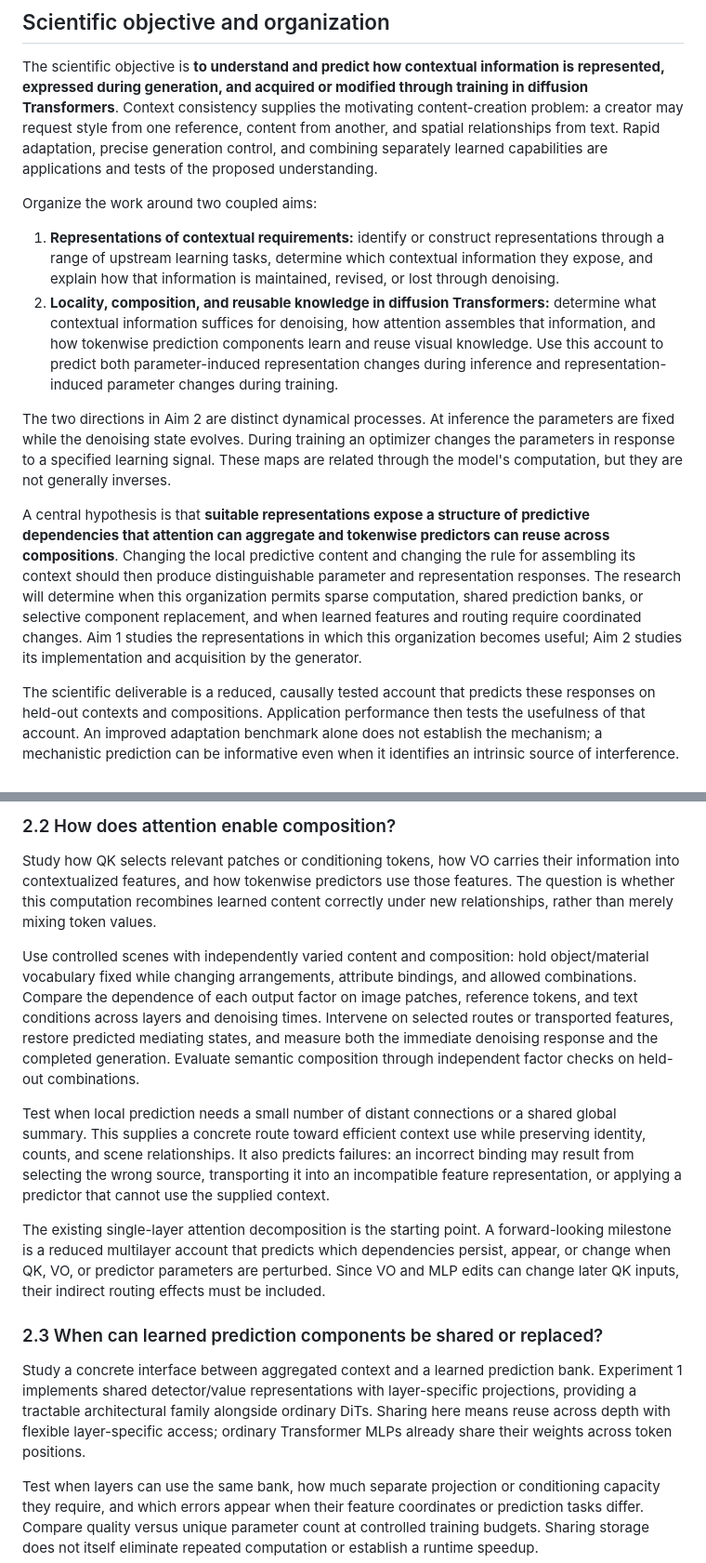
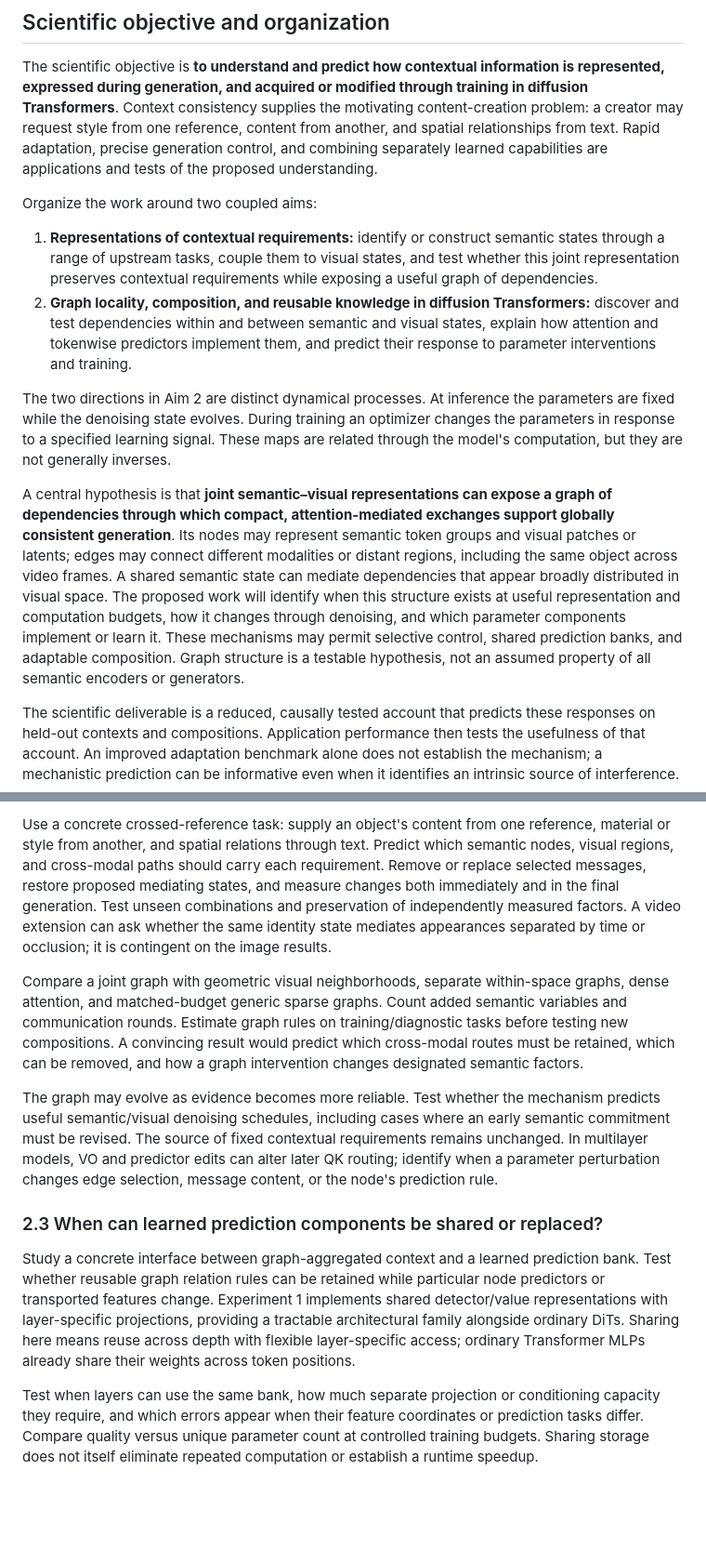
Before and after one commit to chengxiang/sonyproposal, a Markdown page: proposal.md, 2 parts joined by grey strips. Shown at 93% size. Rendered like a GitHub page; blank space fills up the shorter version.

```diff
--- a/proposal.md
+++ b/proposal.md
@@ -8,12 +8,12 @@ The scientific objective is **to understand and predict how contextual informati
 
 Organize the work around two coupled aims:
 
-1. **Representations of contextual requirements:** identify or construct representations through a range of upstream learning tasks, determine which contextual information they expose, and explain how that information is maintained, revised, or lost through denoising.
-2. **Locality, composition, and reusable knowledge in diffusion Transformers:** determine what contextual information suffices for denoising, how attention assembles that information, and how tokenwise prediction components learn and reuse visual knowledge. Use this account to predict both parameter-induced representation changes during inference and representation-induced parameter changes during training.
+1. **Representations of contextual requirements:** identify or construct semantic states through a range of upstream tasks, couple them to visual states, and test whether this joint representation preserves contextual requirements while exposing a useful graph of dependencies.
+2. **Graph locality, composition, and reusable knowledge in diffusion Transformers:** discover and test dependencies within and between semantic and visual states, explain how attention and tokenwise predictors implement them, and predict their response to parameter interventions and training.
 
 The two directions in Aim 2 are distinct dynamical processes. At inference the parameters are fixed while the denoising state evolves. During training an optimizer changes the parameters in response to a specified learning signal. These maps are related through the model's computation, but they are not generally inverses.
 
-A central hypothesis is that **suitable representations expose a structure of predictive dependencies that attention can aggregate and tokenwise predictors can reuse across compositions**. Changing the local predictive content and changing the rule for assembling its context should then produce distinguishable parameter and representation responses. The research will determine when this organization permits sparse computation, shared prediction banks, or selective component replacement, and when learned features and routing require coordinated changes. Aim 1 studies the representations in which this organization becomes useful; Aim 2 studies its implementation and acquisition by the generator.
+A central hypothesis is that **joint semantic–visual representations can expose a graph of dependencies through which compact, attention-mediated exchanges support globally consistent generation**. Its nodes may represent semantic token groups and visual patches or latents; edges may connect different modalities or distant regions, including the same object across video frames. A shared semantic state can mediate dependencies that appear broadly distributed in visual space. The proposed work will identify when this structure exists at useful representation and computation budgets, how it changes through denoising, and which parameter components implement or learn it. These mechanisms may permit selective control, shared prediction banks, and adaptable composition. Graph structure is a testable hypothesis, not an assumed property of all semantic encoders or generators.
 
 The scientific deliverable is a reduced, causally tested account that predicts these responses on held-out contexts and compositions. Application performance then tests the usefulness of that account. An improved adaptation benchmark alone does not establish the mechanism; a mechanistic prediction can be informative even when it identifies an intrinsic source of interference.
 
@@ -122,17 +121,13 @@ The manuscript also bounds single-layer masking error using discarded attention
 
-### 2.2 How does attention enable composition?
+Use a concrete crossed-reference task: supply an object's content from one reference, material or style from another, and spatial relations through text. Predict which semantic nodes, visual regions, and cross-modal paths should carry each requirement. Remove or replace selected messages, restore proposed mediating states, and measure changes both immediately and in the final generation. Test unseen combinations and preservation of independently measured factors. A video extension can ask whether the same identity state mediates appearances separated by time or occlusion; it is contingent on the image results.
 
-Study how QK selects relevant patches or conditioning tokens, how VO carries their information into contextualized features, and how tokenwise predictors use those features. The question is whether this computation recombines learned content correctly under new relationships, rather than merely mixing token values.
+Compare a joint graph with geometric visual neighborhoods, separate within-space graphs, dense attention, and matched-budget generic sparse graphs. Count added semantic variables and communication rounds. Estimate graph rules on training/diagnostic tasks before testing new compositions. A convincing result would predict which cross-modal routes must be retained, which can be removed, and how a graph intervention changes designated semantic factors.
 
-Use controlled scenes with independently varied content and composition: hold object/material vocabulary fixed while changing arrangements, attribute bindings, and allowed combinations. Compare the dependence of each output factor on image patches, reference tokens, and text conditions across layers and denoising times. Intervene on selected routes or transported features, restore predicted mediating states, and measure both the immediate denoising response and the completed generation. Evaluate semantic composition through independent factor checks on held-out combinations.
-
-Test when local prediction needs a small number of distant connections or a shared global summary. This supplies a concrete route toward efficient context use while preserving identity, counts, and scene relationships. It also predicts failures: an incorrect binding may result from selecting the wrong source, transporting it into an incompatible feature representation, or applying a predictor that cannot use the supplied context.
-
-The existing single-layer attention decomposition is the starting point. A forward-looking milestone is a reduced multilayer account that predicts which dependencies persist, appear, or change when QK, VO, or predictor parameters are perturbed. Since VO and MLP edits can change later QK inputs, their indirect routing effects must be included.
+The graph may evolve as evidence becomes more reliable. Test whether the mechanism predicts useful semantic/visual denoising schedules, including cases where an early semantic commitment must be revised. The source of fixed contextual requirements remains unchanged. In multilayer models, VO and predictor edits can alter later QK routing; identify when a parameter perturbation changes edge selection, message content, or the node's prediction rule.
 
 ### 2.3 When can learned prediction components be shared or replaced?
 
-Study a concrete interface between aggregated context and a learned prediction bank. Experiment 1 implements shared detector/value representations with layer-specific projections, providing a tractable architectural family alongside ordinary DiTs. Sharing here means reuse across depth with flexible layer-specific access; ordinary Transformer MLPs already share their weights across token positions.
+Study a concrete interface between graph-aggregated context and a learned prediction bank. Test whether reusable graph relation rules can be retained while particular node predictors or transported features change. Experiment 1 implements shared detector/value representations with layer-specific projections, providing a tractable architectural family alongside ordinary DiTs. Sharing here means reuse across depth with flexible layer-specific access; ordinary Transformer MLPs already share their weights across token positions.
 
 Test when layers can use the same bank, how much separate projection or conditioning capacity they require, and which errors appear when their feature coordinates or prediction tasks differ. Compare quality versus unique parameter count at controlled training budgets. Sharing storage does not itself eliminate repeated computation or establish a runtime speedup.
 
```
Also changed, not shown: other parts of proposal.md (+30 -28 lines).
